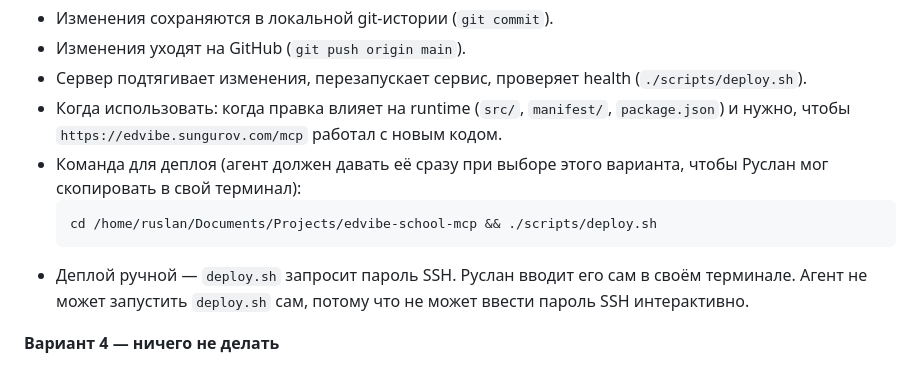
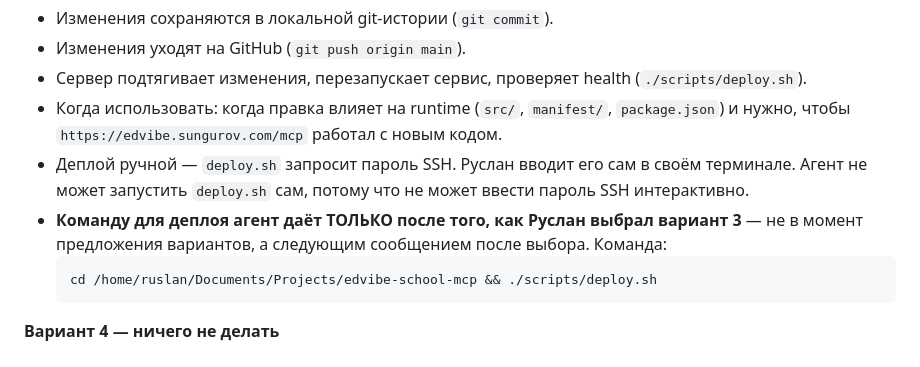
Before and after one commit to capitanes/edvibe-school-mcp, a Markdown page: AGENTS.md, the part around the change. Rendered like a GitHub page.

Commit message:
Clarify deploy rule: give deploy.sh command only after variant 3 is chosen
Agent must not include the deploy command in the options list.
Instead, present options 1-4, wait for choice, then give the command
as the next message if variant 3 is selected.

Generated with [Devin](https://devin.ai)

Co-Authored-By: Devin <158243242+devin-ai-integration[bot]@users.noreply.github.com>

````diff
--- a/AGENTS.md
+++ b/AGENTS.md
@@ -242,11 +242,11 @@ ssh root@185.180.230.233 "cd /var/www/edvibe.sungurov.com/edvibe-school-mcp && g
 - Изменения уходят на GitHub (`git push origin main`).
 - Сервер подтягивает изменения, перезапускает сервис, проверяет health (`./scripts/deploy.sh`).
 - Когда использовать: когда правка влияет на runtime (`src/`, `manifest/`, `package.json`) и нужно, чтобы `https://edvibe.sungurov.com/mcp` работал с новым кодом.
-- Команда для деплоя (агент должен давать её сразу при выборе этого варианта, чтобы Руслан мог скопировать в свой терминал):
+- Деплой ручной — `deploy.sh` запросит пароль SSH. Руслан вводит его сам в своём терминале. Агент не может запустить `deploy.sh` сам, потому что не может ввести пароль SSH интерактивно.
+- **Команду для деплоя агент даёт ТОЛЬКО после того, как Руслан выбрал вариант 3** — не в момент предложения вариантов, а следующим сообщением после выбора. Команда:
   ```bash
   cd /home/ruslan/Documents/Projects/edvibe-school-mcp && ./scripts/deploy.sh
   ```
-- Деплой ручной — `deploy.sh` запросит пароль SSH. Руслан вводит его сам в своём терминале. Агент не может запустить `deploy.sh` сам, потому что не может ввести пароль SSH интерактивно.
 
 **Вариант 4 — ничего не делать**
 - Изменения остаются в рабочих файлах, не коммитятся.
````
